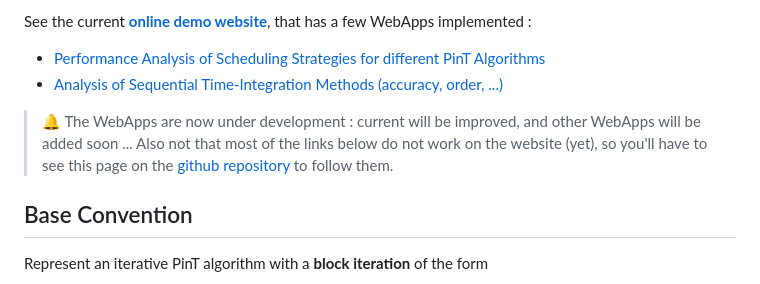
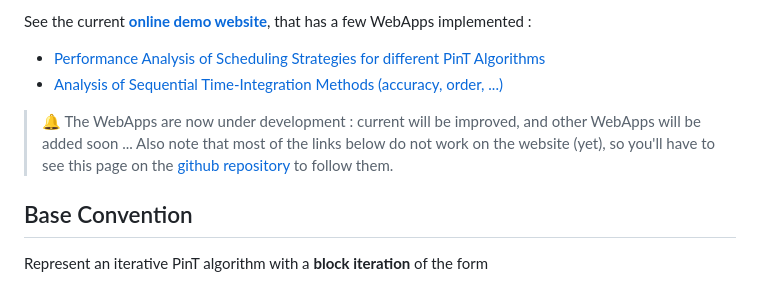
Before and after one commit to Parallel-in-Time/time4apint, a Markdown page: README.md, the part around the change. GitHub-like rendering.

Commit message:
TL: typo

```diff
--- a/README.md
+++ b/README.md
@@ -13,7 +13,7 @@ See the current [**online demo website**](https://jupyterhub.mat.tu-harburg.de/b
 - [Analysis of Sequential Time-Integration Methods (accuracy, order, ...)](./web_apps/seqint/index.md)
 
 > :bell: The WebApps are now under development : current will be improved, and other WebApps will be added soon ...
-> Also not that most of the links below do not work on the website (yet), so you'll have to see this page on the [github repository](https://github.com/Parallel-in-Time/time4apint#readme) to follow them.
+> Also note that most of the links below do not work on the website (yet), so you'll have to see this page on the [github repository](https://github.com/Parallel-in-Time/time4apint#readme) to follow them.
 
 ## Base Convention
 
```
